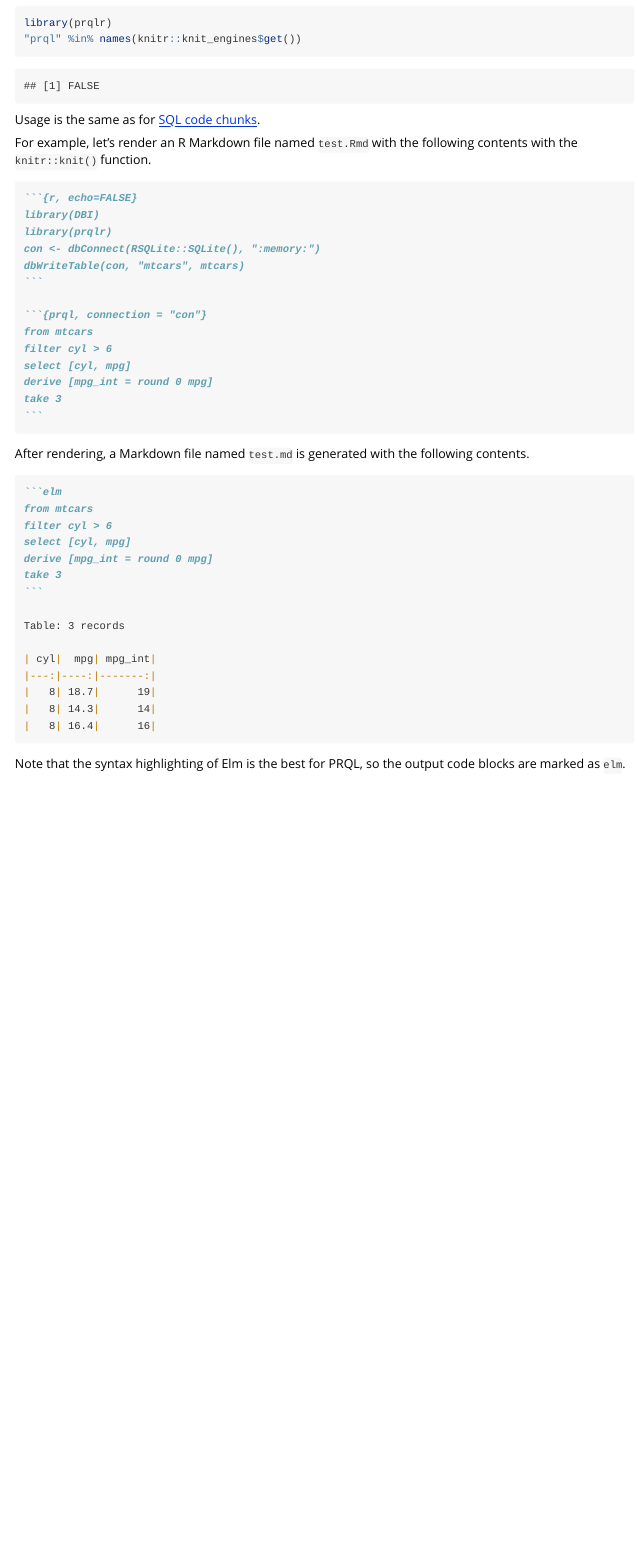
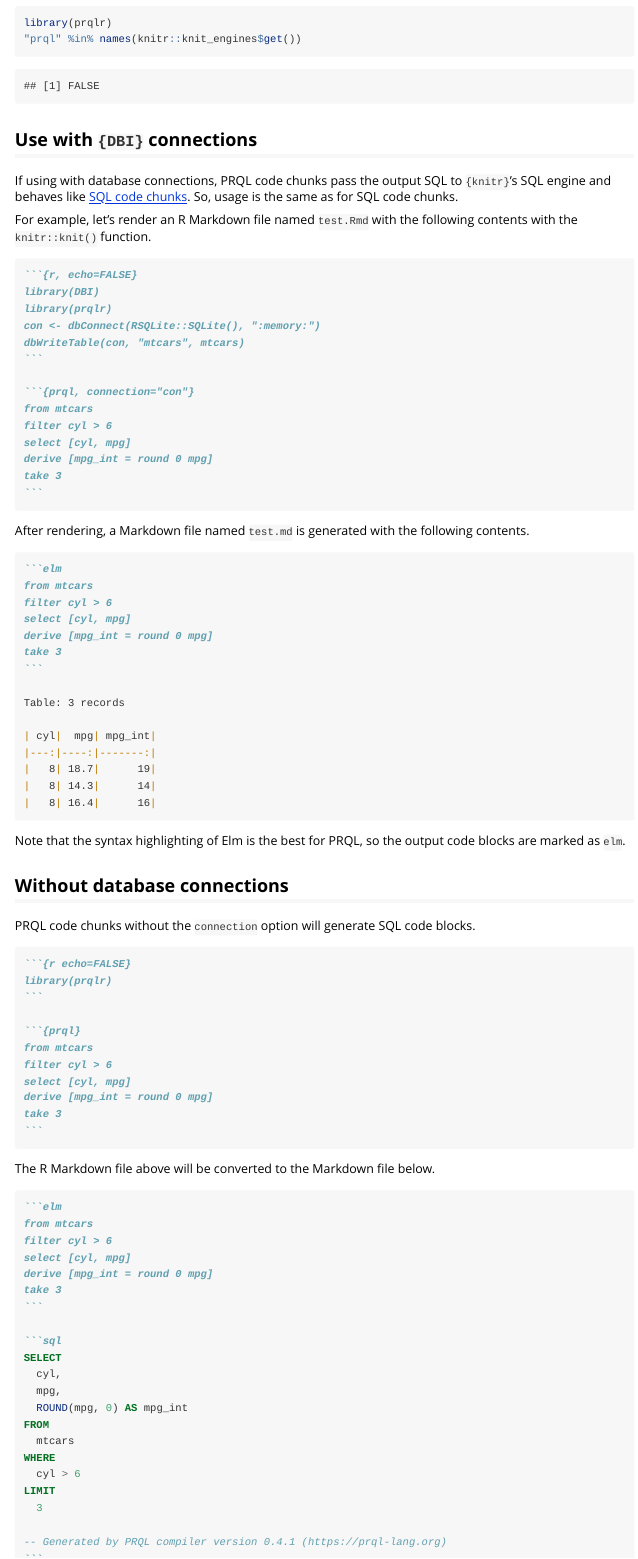
Before and after one commit to PRQL/prqlc-r, an R Markdown document (vignettes/in_rmarkdown.Rmd): the page in a window 1100 px wide, from 100 px down. Rendered offline with R 4.5, knitr and Pandoc, with nearby package versions.

Commit message:
feat(knitr-engine): Output SQL code blocks in case of no `connection` (#57)

`````diff
--- a/R/knitr-engine.R
+++ b/R/knitr-engine.R
@@ -6,4 +10,3 @@ eng_prql <- function(options) {
   sql_code <- prql_code |>
     prql_compile()
 
-  options$code <- sql_code
@@ -13,3 +20,12 @@ eng_prql <- function(options) {
+    sql_code <- paste0(
+      "```sql\n",
+      sql_code,
+      "```\n"
+    )
+    return(knitr::engine_output(options, prql_code, sql_code))
+  }
+
+  options$code <- sql_code
 
   eng_sql <- utils::getFromNamespace("eng_sql", "knitr")
   eng_sql(options) |>
--- a/vignettes/in_rmarkdown.Rmd
+++ b/vignettes/in_rmarkdown.Rmd
@@ -1,8 +1,8 @@
 ---
-title: Use PRQL in R Markdown
+title: Use PRQL with knitr
 output: rmarkdown::html_vignette
 vignette: >
-  %\VignetteIndexEntry{Use PRQL in R Markdown}
+  %\VignetteIndexEntry{Use PRQL with knitr}
   %\VignetteEngine{knitr::rmarkdown}
   %\VignetteEncoding{UTF-8}
 ---
@@ -14,7 +14,12 @@ library(prqlr)
 "prql" %in% names(knitr::knit_engines$get())
 ```
 
-Usage is the same as for [SQL code chunks](https://bookdown.org/yihui/rmarkdown/language-engines.html#sql).
+## Use with `{DBI}` connections
+
+If using with database connections,
+PRQL code chunks pass the output SQL to `{knitr}`'s SQL engine and
+behaves like [SQL code chunks](https://bookdown.org/yihui/rmarkdown/language-engines.html#sql).
+So, usage is the same as for SQL code chunks.
 
 For example, let's render an R Markdown file named `test.Rmd` with the following contents
 with the `knitr::knit()` function.
@@ -58,3 +63,48 @@ Table: 3 records
 
 Note that the syntax highlighting of Elm is the best for PRQL,
 so the output code blocks are marked as `elm`.
+
+## Without database connections
+
+PRQL code chunks without the `connection` option will generate SQL code blocks.
+
+````markdown
+```{r echo=FALSE}`r ''`
+library(prqlr)
+```
+
+```{prql}`r ''`
+from mtcars
+filter cyl > 6
+select [cyl, mpg]
+derive [mpg_int = round 0 mpg]
+take 3
+```
+````
+
+The R Markdown file above will be converted to the Markdown file below.
+
+````markdown
+```elm
+from mtcars
+filter cyl > 6
+select [cyl, mpg]
+derive [mpg_int = round 0 mpg]
+take 3
+```
+
+```sql
+SELECT
+  cyl,
+  mpg,
+  ROUND(mpg, 0) AS mpg_int
+FROM
+  mtcars
+WHERE
+  cyl > 6
+LIMIT
+  3
+
+-- Generated by PRQL compiler version 0.4.1 (https://prql-lang.org)
+```
+````
`````
Also changed, not shown: R/knitr-engine.R (10 more changed lines), vignettes/in_rmarkdown.Rmd (4 more changed lines), 2 other files.
